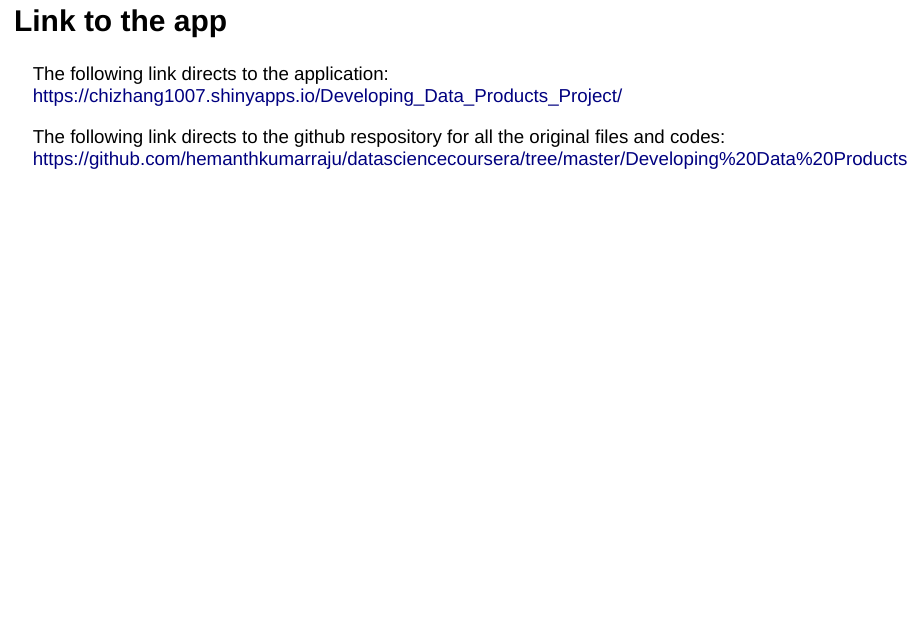
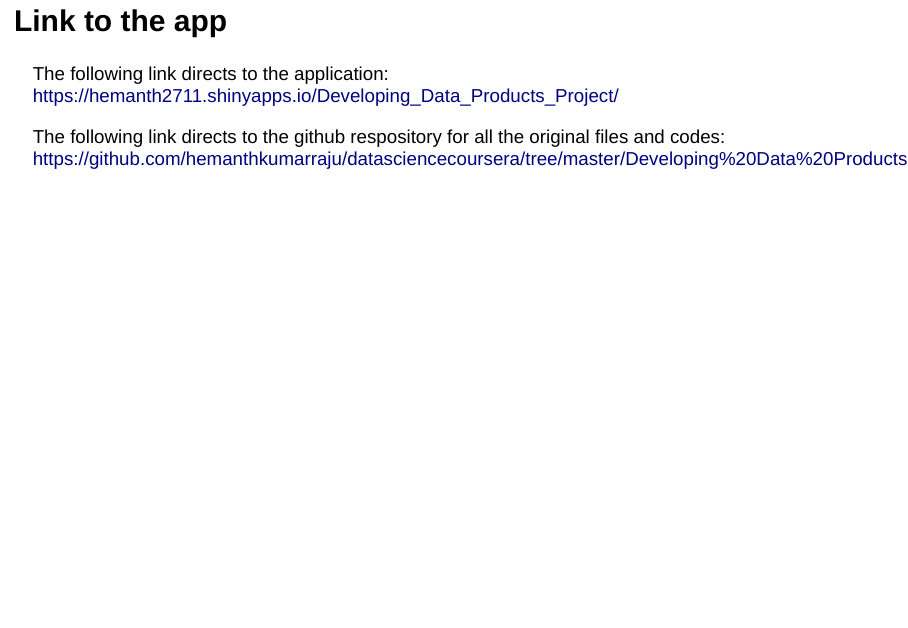
Before and after one commit to hemanthkumarraju/datasciencecoursera, an R Markdown document (Developing Data Products/developing_data_products_project.Rmd): page 5 of 5. Rendered offline with R 4.5, knitr and Pandoc, with nearby package versions; the code chunks are not run, so their results and figures are left out; drawn as Slidy slides in place of the format the file asks for.

Commit message:
Update developing_data_products_project.Rmd

```diff
--- a/Developing Data Products/developing_data_products_project.Rmd
+++ b/Developing Data Products/developing_data_products_project.Rmd
@@ -26,7 +26,7 @@
 
 ## Link to the app
 The following link directs to the application:
-https://chizhang1007.shinyapps.io/Developing_Data_Products_Project/
+https://hemanth2711.shinyapps.io/Developing_Data_Products_Project/
 
 The following link directs to the github respository for all the original files and codes:
 https://github.com/hemanthkumarraju/datasciencecoursera/tree/master/Developing%20Data%20Products
```
